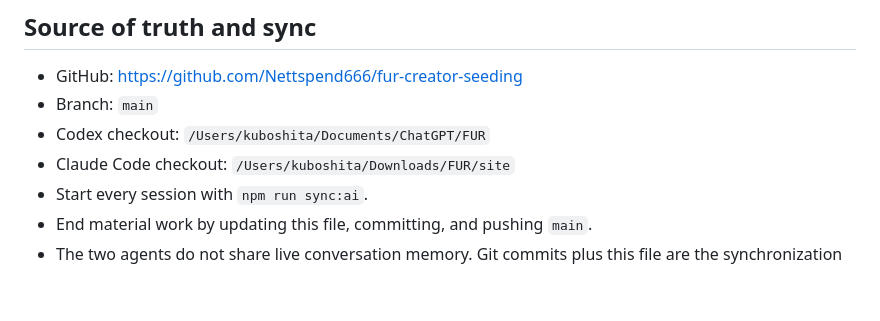
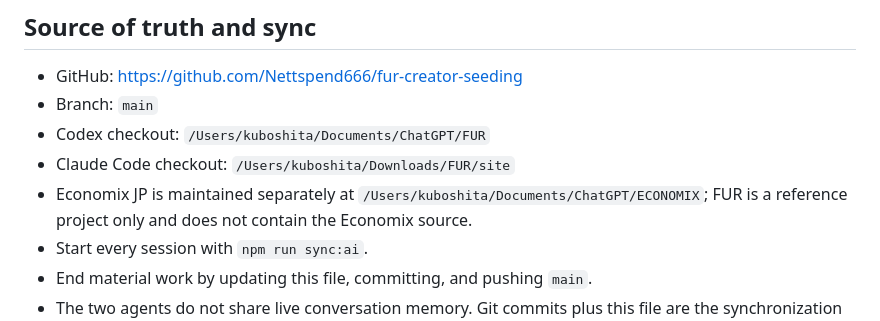
Before and after one commit to Nettspend666/fur-creator-seeding, a Markdown page: PROJECT_HANDOFF.md, the part around the change. GitHub-like rendering; blank space fills up the shorter version.

Commit message:
Record standalone Economix workspace

```diff
--- a/PROJECT_HANDOFF.md
+++ b/PROJECT_HANDOFF.md
@@ -10,6 +10,7 @@ This file is the shared operational state for Codex and Claude Code. Read it bef
 - Branch: `main`
 - Codex checkout: `/Users/kuboshita/Documents/ChatGPT/FUR`
 - Claude Code checkout: `/Users/kuboshita/Downloads/FUR/site`
+- Economix JP is maintained separately at `/Users/kuboshita/Documents/ChatGPT/ECONOMIX`; FUR is a reference project only and does not contain the Economix source.
 - Start every session with `npm run sync:ai`.
 - End material work by updating this file, committing, and pushing `main`.
 - The two agents do not share live conversation memory. Git commits plus this file are the synchronization layer.
```
